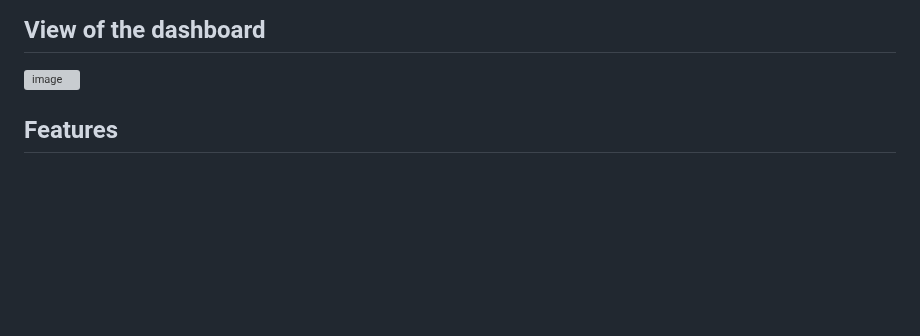
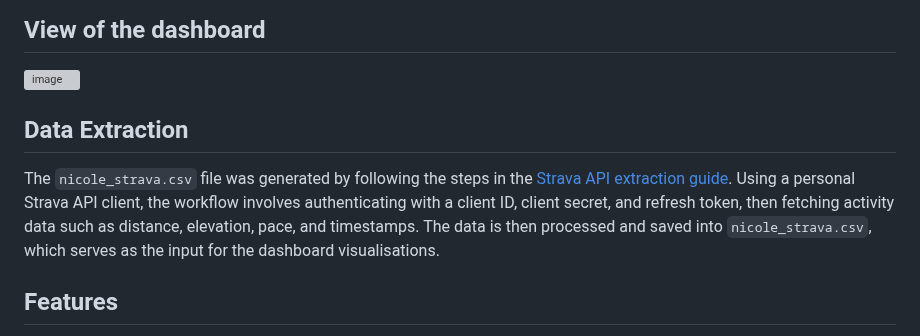
Before and after one commit to nicolevasos/Strava-Dashboard, a Markdown page: README.md, the part around the change. Drawn GitHub-style; blank space fills up the shorter version; grey boxes are pictures that could not be loaded.

```diff
--- a/README.md
+++ b/README.md
@@ -6,6 +6,9 @@ This dashboard serves as both a motivational tool and a decision-making support
 ## View of the dashboard
 <img width="1600" height="788" alt="image" src="https://github.com/user-attachments/assets/1e457026-ade0-461f-9b08-5fec1d0ca2f4" />
 
+## Data Extraction
+
+The `nicole_strava.csv` file was generated by following the steps in the [Strava API extraction guide](https://github.com/Cloudy17g35/strava-api). Using a personal Strava API client, the workflow involves authenticating with a client ID, client secret, and refresh token, then fetching activity data such as distance, elevation, pace, and timestamps. The data is then processed and saved into `nicole_strava.csv`, which serves as the input for the dashboard visualisations.
 
 ## Features
 
```
